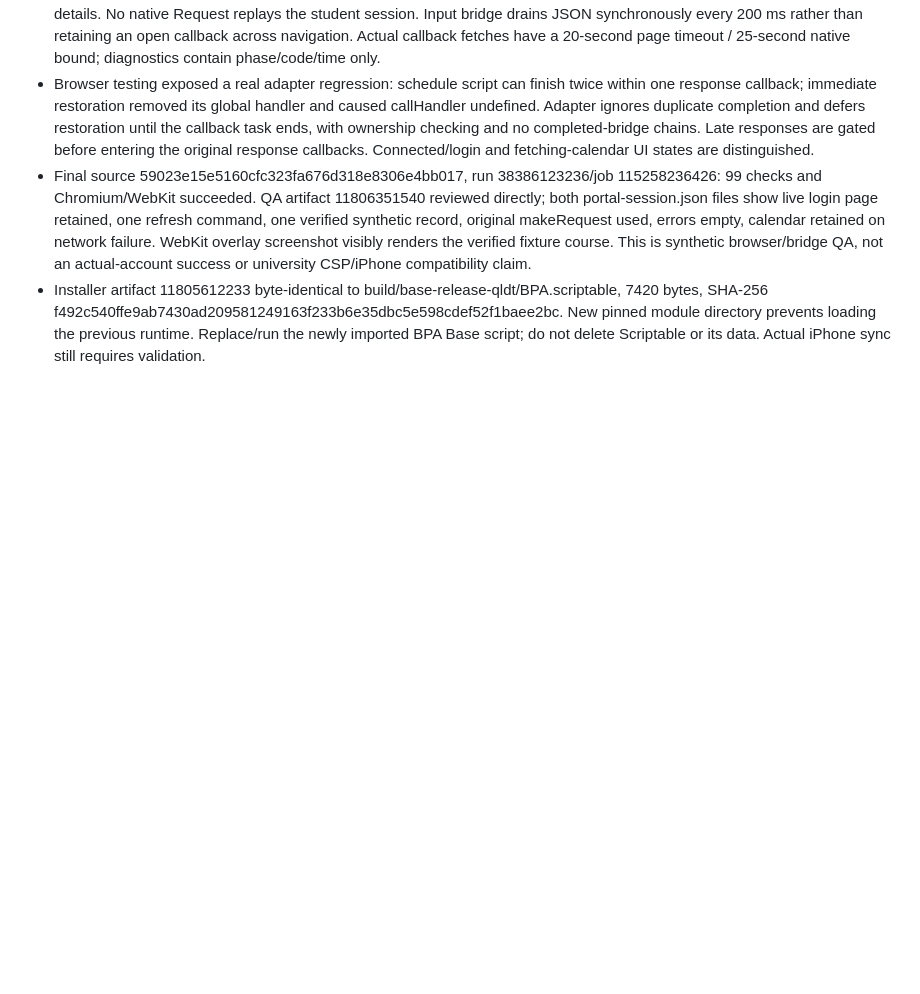
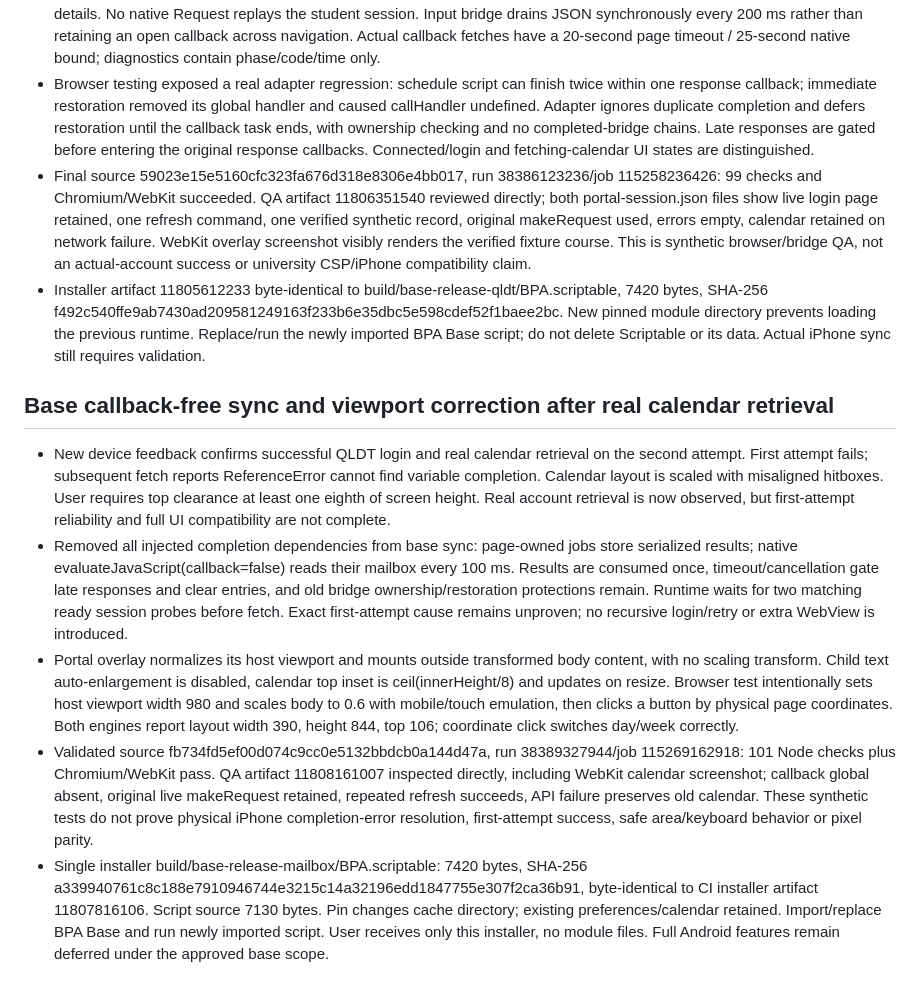
Before and after one commit to LonelyChromosome/demoS, a Markdown page: docs/SCRIPTABLE_PARITY.md, the part around the change. Rendered like a GitHub page; blank space fills up the shorter version.

Commit message:
Record real calendar feedback and validated callback-free base handoff

```diff
--- a/docs/SCRIPTABLE_PARITY.md
+++ b/docs/SCRIPTABLE_PARITY.md
@@ -252,3 +252,11 @@ Host hiện mở cổng QLĐT trong WebView Scriptable và chờ người dùng
 - Browser testing exposed a real adapter regression: schedule script can finish twice within one response callback; immediate restoration removed its global handler and caused callHandler undefined. Adapter ignores duplicate completion and defers restoration until the callback task ends, with ownership checking and no completed-bridge chains. Late responses are gated before entering the original response callbacks. Connected/login and fetching-calendar UI states are distinguished.
 - Final source 59023e15e5160cfc323fa676d318e8306e4bb017, run 38386123236/job 115258236426: 99 checks and Chromium/WebKit succeeded. QA artifact 11806351540 reviewed directly; both portal-session.json files show live login page retained, one refresh command, one verified synthetic record, original makeRequest used, errors empty, calendar retained on network failure. WebKit overlay screenshot visibly renders the verified fixture course. This is synthetic browser/bridge QA, not an actual-account success or university CSP/iPhone compatibility claim.
 - Installer artifact 11805612233 byte-identical to build/base-release-qldt/BPA.scriptable, 7420 bytes, SHA-256 f492c540ffe9ab7430ad209581249163f233b6e35dbc5e598cdef52f1baee2bc. New pinned module directory prevents loading the previous runtime. Replace/run the newly imported BPA Base script; do not delete Scriptable or its data. Actual iPhone sync still requires validation.
+
+## Base callback-free sync and viewport correction after real calendar retrieval
+
+- New device feedback confirms successful QLDT login and real calendar retrieval on the second attempt. First attempt fails; subsequent fetch reports ReferenceError cannot find variable completion. Calendar layout is scaled with misaligned hitboxes. User requires top clearance at least one eighth of screen height. Real account retrieval is now observed, but first-attempt reliability and full UI compatibility are not complete.
+- Removed all injected completion dependencies from base sync: page-owned jobs store serialized results; native evaluateJavaScript(callback=false) reads their mailbox every 100 ms. Results are consumed once, timeout/cancellation gate late responses and clear entries, and old bridge ownership/restoration protections remain. Runtime waits for two matching ready session probes before fetch. Exact first-attempt cause remains unproven; no recursive login/retry or extra WebView is introduced.
+- Portal overlay normalizes its host viewport and mounts outside transformed body content, with no scaling transform. Child text auto-enlargement is disabled, calendar top inset is ceil(innerHeight/8) and updates on resize. Browser test intentionally sets host viewport width 980 and scales body to 0.6 with mobile/touch emulation, then clicks a button by physical page coordinates. Both engines report layout width 390, height 844, top 106; coordinate click switches day/week correctly.
+- Validated source fb734fd5ef00d074c9cc0e5132bbdcb0a144d47a, run 38389327944/job 115269162918: 101 Node checks plus Chromium/WebKit pass. QA artifact 11808161007 inspected directly, including WebKit calendar screenshot; callback global absent, original live makeRequest retained, repeated refresh succeeds, API failure preserves old calendar. These synthetic tests do not prove physical iPhone completion-error resolution, first-attempt success, safe area/keyboard behavior or pixel parity.
+- Single installer build/base-release-mailbox/BPA.scriptable: 7420 bytes, SHA-256 a339940761c8c188e7910946744e3215c14a32196edd1847755e307f2ca36b91, byte-identical to CI installer artifact 11807816106. Script source 7130 bytes. Pin changes cache directory; existing preferences/calendar retained. Import/replace BPA Base and run newly imported script. User receives only this installer, no module files. Full Android features remain deferred under the approved base scope.
```
